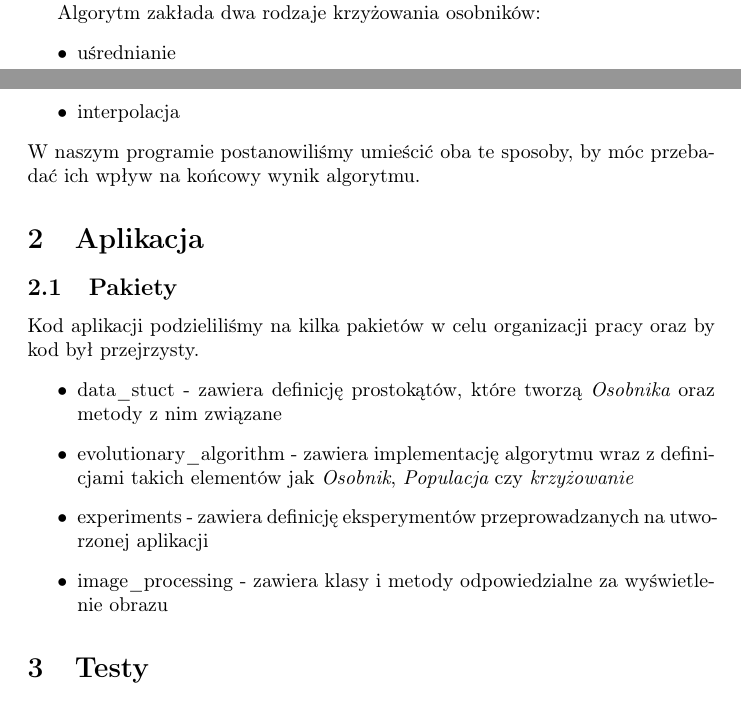
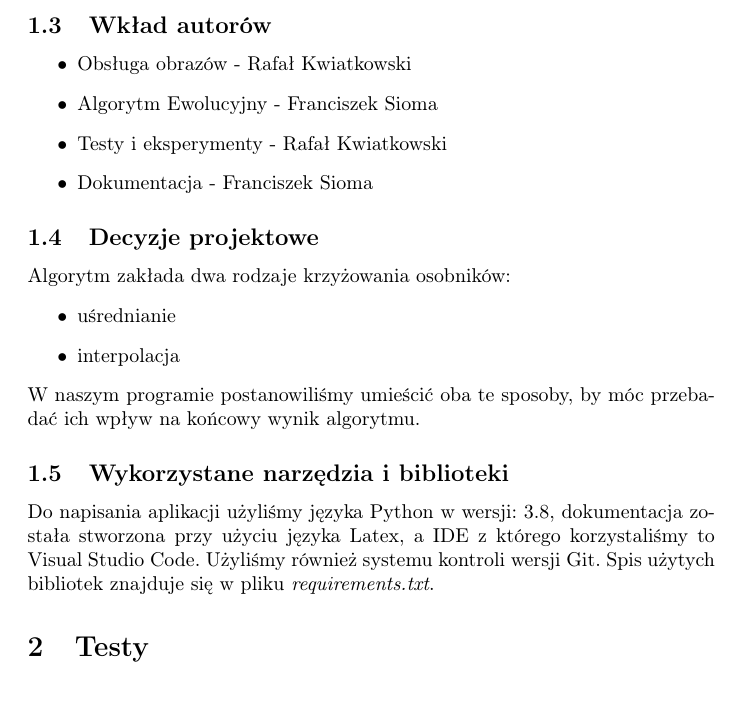
Before and after one commit to Rolfrider/Evolutionary-painter, a LaTeX document (doc/objective/main.tex): two parts of pages 1 and 2 of 2 before the commit and part of page 2 of 2 after it, the two joined at a grey line, cut at the place of the change. Compiled offline with pdfLaTeX.

Commit message:
new version after seeing requirements

```diff
--- a/doc/objective/main.tex
+++ b/doc/objective/main.tex
@@ -29,22 +29,24 @@ W algorytmie ewolucyjnym istotne jest to, aby zdefiniować czym będzie {\it Oso
 \end{description}
 
 Kolejnym niejasnym punktem może być sposób obliczania funkcji przystosowania ({\it J}). W naszym przypadku funkcja ta będzie przyjmować wartości od 0 do 1 i będzie obliczana na podstawie porównywania piksel po pikselu obrazu stworzonego przez osobnika z obrazem oryginalnym.
-
+\subsection{Wkład autorów}
+\begin{itemize}
+    \item Obsługa obrazów - Rafał Kwiatkowski
+    \item Algorytm Ewolucyjny - Franciszek Sioma
+    \item Testy i eksperymenty - Rafał Kwiatkowski
+    \item Dokumentacja - Franciszek Sioma
+\end{itemize}
+\subsection{Decyzje projektowe}
 Algorytm zakłada dwa rodzaje krzyżowania osobników:
 \begin{itemize}
     \item uśrednianie
     \item interpolacja
 \end{itemize}
 W naszym programie postanowiliśmy umieścić oba te sposoby, by móc przebadać ich wpływ na końcowy wynik algorytmu.
-\section{Aplikacja}
-\subsection{Pakiety}
-Kod aplikacji podzieliliśmy na kilka pakietów w celu organizacji pracy oraz by kod był przejrzysty.
-\begin{itemize}
-    \item data\_stuct - zawiera definicję prostokątów, które tworzą {\it Osobnika} oraz metody z nim związane
-    \item evolutionary\_algorithm - zawiera implementację algorytmu wraz z definicjami takich elementów jak {\it Osobnik}, {\it Populacja} czy {\it krzyżowanie}
-    \item experiments - zawiera definicję eksperymentów przeprowadzanych na utworzonej aplikacji
-    \item image\_processing - zawiera klasy i metody odpowiedzialne za wyświetlenie obrazu
-\end{itemize}
+\subsection{Wykorzystane narzędzia i biblioteki}
+Do napisania aplikacji użyliśmy języka Python w wersji: 3.8, dokumentacja została stworzona przy użyciu języka Latex, a IDE z którego korzystaliśmy to Visual Studio Code. Użyliśmy również systemu kontroli wersji Git.
+Spis użytych bibliotek znajduje się w pliku {\it requirements.txt}.
+
 \section{Testy}
 Planujemy wykonać szereg testów, które pomogą nam odpowiedzieć na pytanie jak działa aplikacja w zależności od następujących parametrów:
 \begin{itemize}
```
Also changed, not shown: doc/objective/main.pdf.
